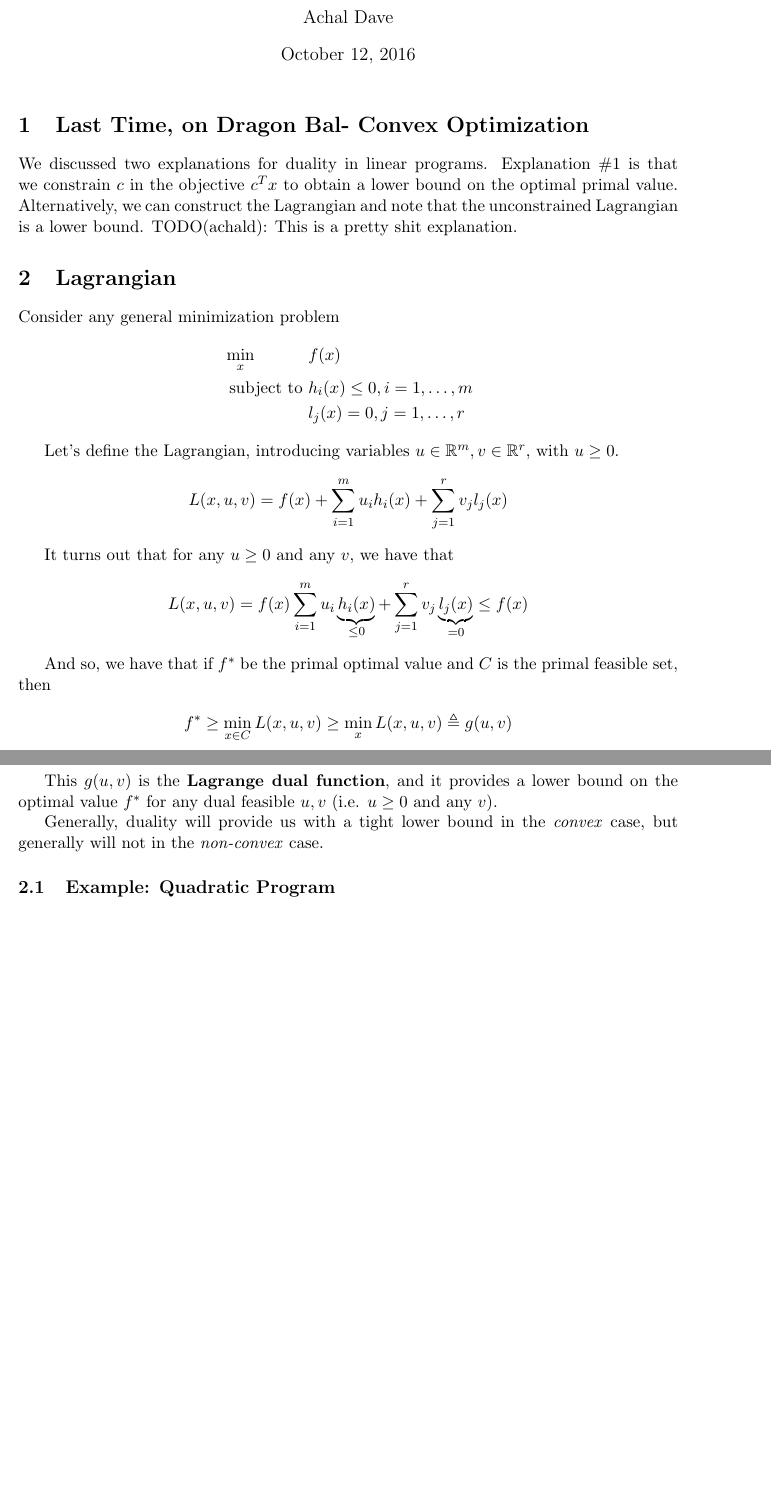
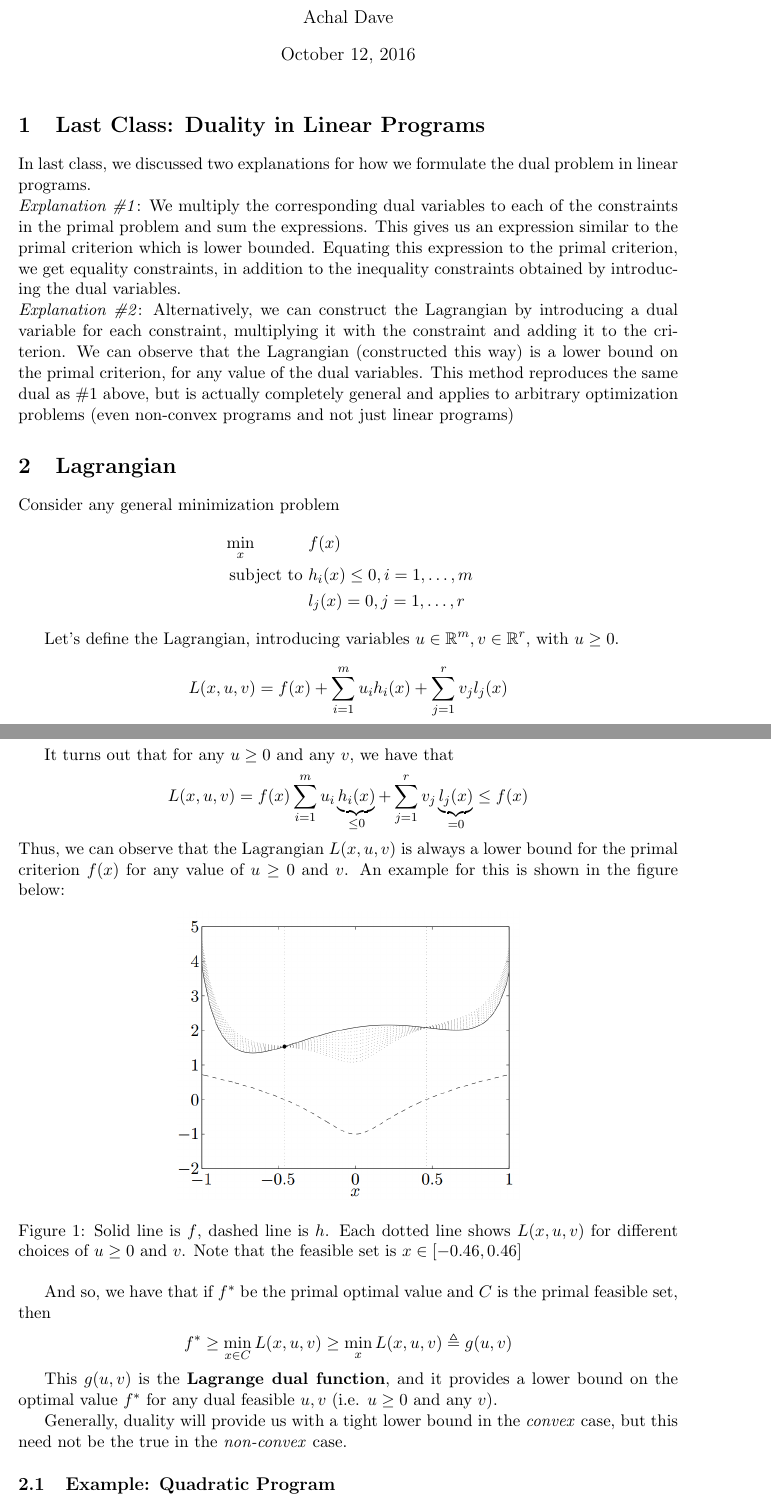
Before and after one commit to achalddave/10-725-Duality-Scribe-Notes, a LaTeX document (notes.tex): two parts of pages 1 and 2 of 4 before the commit and two parts of pages 1 and 2 of 5 after it, joined at a grey line, cut so that both start at the same text, the shorter picture padded with empty space. Compiled offline with pdfLaTeX.

Commit message:
Section 1 and section 2.0 done

```diff
--- a/notes.tex
+++ b/notes.tex
@@ -5,7 +5,7 @@
 \usepackage{enumerate}
 \usepackage{titlesec}
 \usepackage{listings}
-\usepackage[usenames, dvipsnames]{color}
+%\usepackage[usenames, dvipsnames]{color}
 \usepackage{cleveref}
 
 \lstdefinestyle{customc}{
@@ -49,13 +49,12 @@
 
 \maketitle
 
-\section{Last Time, on Dragon Bal- Convex Optimization}
+\section{Last Class: Duality in Linear Programs}
 
-We discussed two explanations for duality in linear programs. Explanation \#1
-is that we constrain $c$ in the objective $c^Tx$ to obtain a lower bound on the
-optimal primal value. Alternatively, we can construct the Lagrangian and note that
-the unconstrained Lagrangian is a lower bound. TODO(achald): This is a pretty
-shit explanation.
+In last class, we discussed two explanations for how we formulate the dual problem in linear programs.\\
+\textit{Explanation \#1}: We multiply the corresponding dual variables to each of the constraints in the primal problem and sum the expressions. This gives us an expression similar to the primal criterion which is lower bounded. Equating this expression to the primal criterion, we get equality constraints, in addition to the inequality constraints obtained by introducing the dual variables. \\
+\textit{Explanation \#2}: Alternatively, we can construct the Lagrangian by introducing a dual variable for each constraint, multiplying it with the constraint and adding it to the criterion. We can observe that the Lagrangian (constructed this way) is a lower bound on the primal criterion, for any value of the dual variables. This method reproduces the same dual as \#1 above, but is actually completely general and applies to arbitrary optimization problems (even non-convex programs and not just linear programs)
+
 
 \section{Lagrangian}
 
@@ -76,6 +75,14 @@ It turns out that for any $u \geq 0$ and any $v$, we have that
 \begin{align*}
 L(x, u, v) = f(x) \sum_{i=1}^m u_i \underbrace{h_i(x)}_{\leq 0} + \sum_{j=1}^r v_j \underbrace{l_j(x)}_{=0} \leq f(x)
 \end{align*}
+Thus, we can observe that the Lagrangian $L(x, u, v)$ is always a lower bound for the primal criterion $f(x)$ for any value of $u \geq 0$ and $v$. An example for this is shown in the figure below:
+
+\begin{figure}[h]
+  \centering
+  \includegraphics[scale=0.3]{lagrangian.png}
+  \caption{Solid line is $f$, dashed line is $h$. Each dotted line shows $L(x,u,v)$ for different choices of $u \geq 0$ and $v$. Note that the feasible set is $x \in [-0.46, 0.46]$}
+  \label{fig:lagrangian}
+\end{figure}
 
 And so, we have that if $f^*$ be the primal optimal value and $C$ is the primal
 feasible set, then
@@ -88,7 +95,7 @@ bound on the optimal value $f^*$ for any dual feasible $u, v$ (i.e. $u \geq 0$
 and any $v$).
 
 Generally, duality will provide us with a tight lower bound in the
-\textit{convex} case, but generally will not in the \textit{non-convex} case.
+\textit{convex} case, but this need not be the true in the \textit{non-convex} case.
 
 \subsection{Example: Quadratic Program}
 Consider a quadratic program where $Q \succ 0$:
```
Also changed, not shown: lagrangian.png (added), notes.tex (5 more changed lines), 1 other file.
